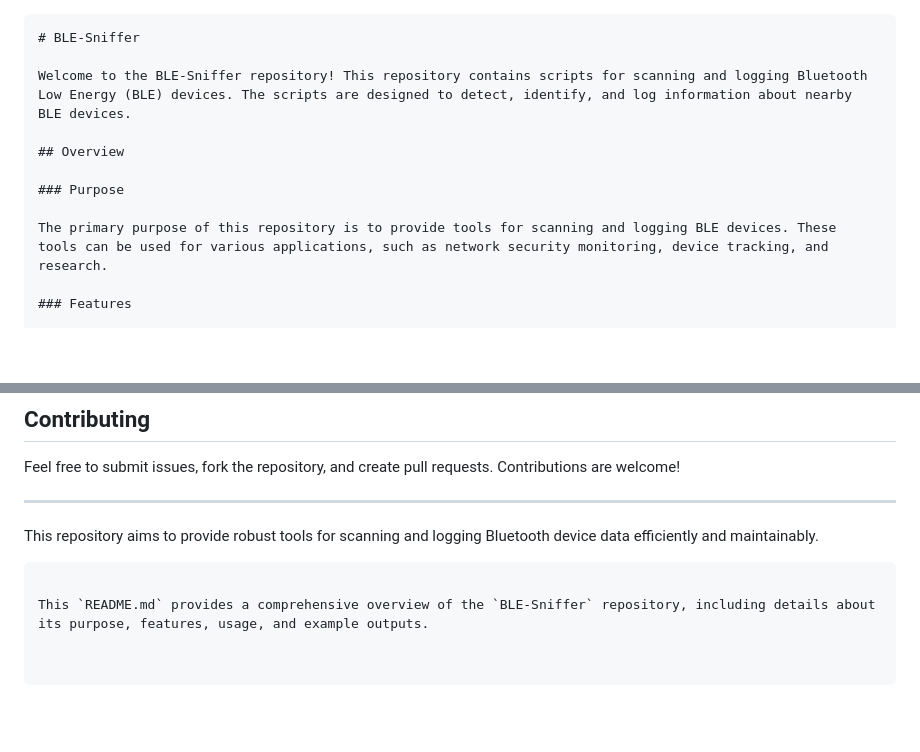
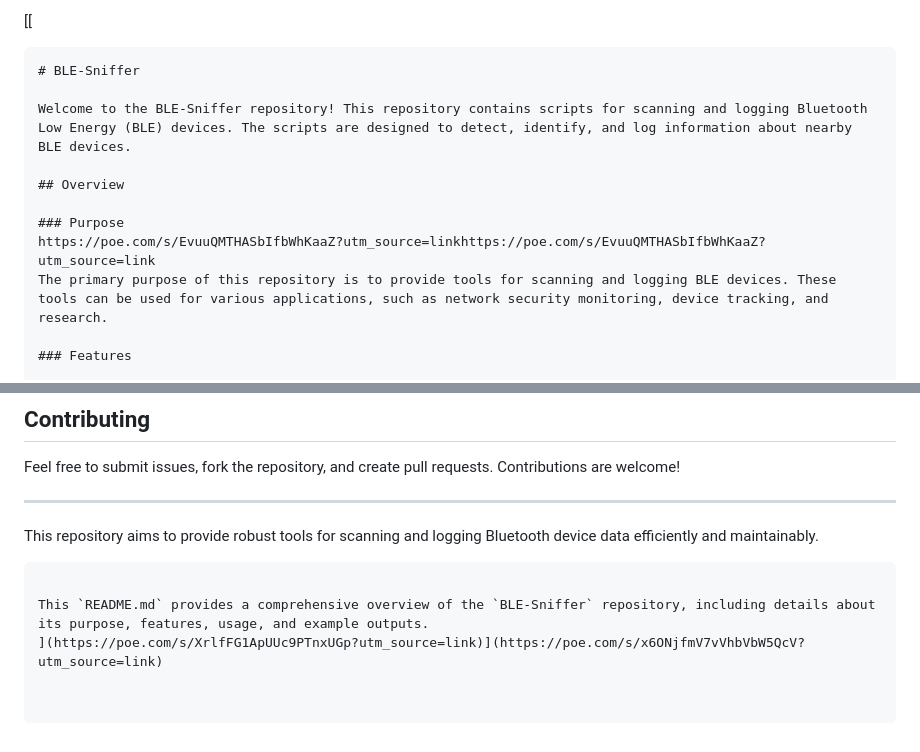
Before and after one commit to elithaxxor/BLE-Sniffer, a Markdown page: README.md, 2 parts joined by grey strips. Drawn GitHub-style; blank space fills up the shorter version.

````diff
--- a/README.md
+++ b/README.md
@@ -1,4 +1,4 @@
-
+[[
 ```markdown
 # BLE-Sniffer
 
@@ -7,7 +7,7 @@ Welcome to the BLE-Sniffer repository! This repository contains scripts for scan
 ## Overview
 
 ### Purpose
-
+https://poe.com/s/EvuuQMTHASbIfbWhKaaZ?utm_source=linkhttps://poe.com/s/EvuuQMTHASbIfbWhKaaZ?utm_source=link
 The primary purpose of this repository is to provide tools for scanning and logging BLE devices. These tools can be used for various applications, such as network security monitoring, device tracking, and research.
 
 ### Features
@@ -137,3 +137,4 @@ This repository aims to provide robust tools for scanning and logging Bluetooth
 ```
 
 This `README.md` provides a comprehensive overview of the `BLE-Sniffer` repository, including details about its purpose, features, usage, and example outputs.
+](https://poe.com/s/XrlfFG1ApUUc9PTnxUGp?utm_source=link)](https://poe.com/s/x6ONjfmV7vVhbVbW5QcV?utm_source=link)
````
